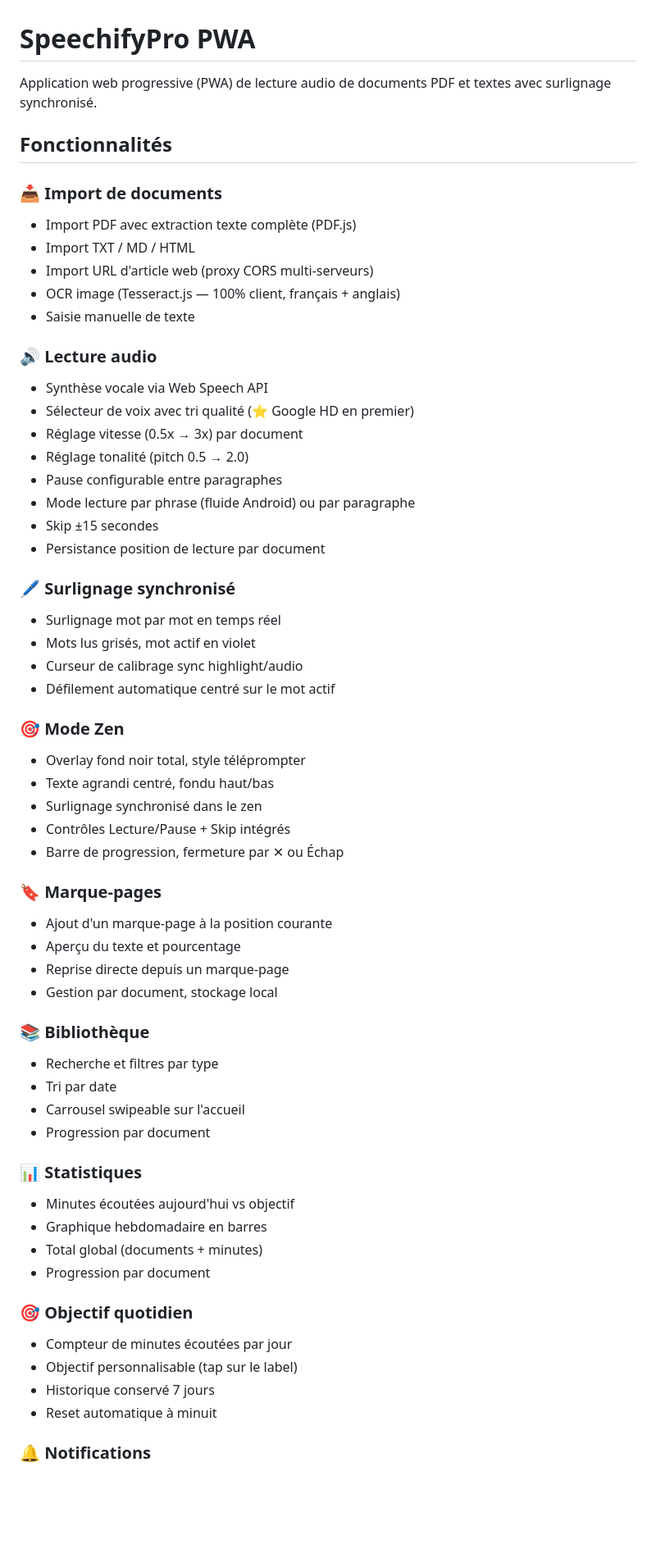
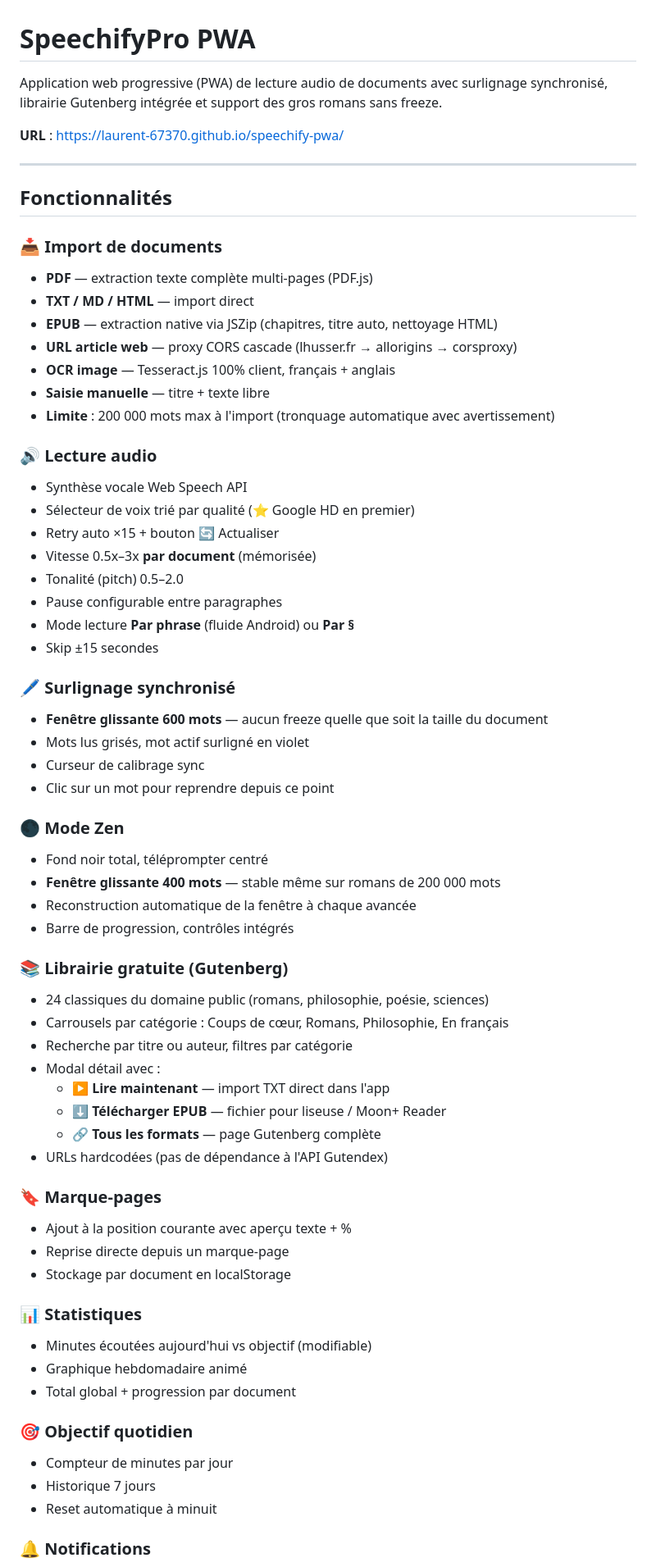
Before and after one commit to Laurent-67370/speechify-pwa, a Markdown page: README.md, the part around one of its changes. Shown at 82% size. GitHub-like rendering; blank space fills up the shorter version.

Commit message:
📝 README v31 — librairie Gutenberg, EPUB, fenêtre glissante, architecture

```diff
--- a/README.md
+++ b/README.md
@@ -1,61 +1,67 @@
 # SpeechifyPro PWA
 
-Application web progressive (PWA) de lecture audio de documents PDF et textes avec surlignage synchronisé.
+Application web progressive (PWA) de lecture audio de documents avec surlignage synchronisé, librairie Gutenberg intégrée et support des gros romans sans freeze.
+
+**URL** : https://laurent-67370.github.io/speechify-pwa/
+
+---
 
 ## Fonctionnalités
 
 ### 📥 Import de documents
-- Import PDF avec extraction texte complète (PDF.js)
-- Import TXT / MD / HTML
-- Import URL d'article web (proxy CORS multi-serveurs)
-- OCR image (Tesseract.js — 100% client, français + anglais)
-- Saisie manuelle de texte
+- **PDF** — extraction texte complète multi-pages (PDF.js)
+- **TXT / MD / HTML** — import direct
+- **EPUB** — extraction native via JSZip (chapitres, titre auto, nettoyage HTML)
+- **URL article web** — proxy CORS cascade (lhusser.fr → allorigins → corsproxy)
+- **OCR image** — Tesseract.js 100% client, français + anglais
+- **Saisie manuelle** — titre + texte libre
+- **Limite** : 200 000 mots max à l'import (tronquage automatique avec avertissement)
 
 ### 🔊 Lecture audio
-- Synthèse vocale via Web Speech API
-- Sélecteur de voix avec tri qualité (⭐ Google HD en premier)
-- Réglage vitesse (0.5x → 3x) par document
-- Réglage tonalité (pitch 0.5 → 2.0)
+- Synthèse vocale Web Speech API
+- Sélecteur de voix trié par qualité (⭐ Google HD en premier)
+- Retry auto ×15 + bouton 🔄 Actualiser
+- Vitesse 0.5x–3x **par document** (mémorisée)
+- Tonalité (pitch) 0.5–2.0
 - Pause configurable entre paragraphes
-- Mode lecture par phrase (fluide Android) ou par paragraphe
+- Mode lecture **Par phrase** (fluide Android) ou **Par §**
 - Skip ±15 secondes
-- Persistance position de lecture par document
 
 ### 🖊️ Surlignage synchronisé
-- Surlignage mot par mot en temps réel
-- Mots lus grisés, mot actif en violet
-- Curseur de calibrage sync highlight/audio
-- Défilement automatique centré sur le mot actif
+- **Fenêtre glissante 600 mots** — aucun freeze quelle que soit la taille du document
+- Mots lus grisés, mot actif surligné en violet
+- Curseur de calibrage sync
+- Clic sur un mot pour reprendre depuis ce point
 
-### 🎯 Mode Zen
-- Overlay fond noir total, style téléprompter
-- Texte agrandi centré, fondu haut/bas
-- Surlignage synchronisé dans le zen
-- Contrôles Lecture/Pause + Skip intégrés
-- Barre de progression, fermeture par ✕ ou Échap
+### 🌑 Mode Zen
+- Fond noir total, téléprompter centré
+- **Fenêtre glissante 400 mots** — stable même sur romans de 200 000 mots
+- Reconstruction automatique de la fenêtre à chaque avancée
+- Barre de progression, contrôles intégrés
+
+### 📚 Librairie gratuite (Gutenberg)
+- 24 classiques du domaine public (romans, philosophie, poésie, sciences)
+- Carrousels par catégorie : Coups de cœur, Romans, Philosophie, En français
+- Recherche par titre ou auteur, filtres par catégorie
+- Modal détail avec :
+  - **▶ Lire maintenant** — import TXT direct dans l'app
+  - **⬇ Télécharger EPUB** — fichier pour liseuse / Moon+ Reader
+  - **🔗 Tous les formats** — page Gutenberg complète
+- URLs hardcodées (pas de dépendance à l'API Gutendex)
 
 ### 🔖 Marque-pages
-- Ajout d'un marque-page à la position courante
-- Aperçu du texte et pourcentage
+- Ajout à la position courante avec aperçu texte + %
 - Reprise directe depuis un marque-page
-- Gestion par document, stockage local
-
-### 📚 Bibliothèque
-- Recherche et filtres par type
-- Tri par date
-- Carrousel swipeable sur l'accueil
-- Progression par document
+- Stockage par document en localStorage
 
 ### 📊 Statistiques
-- Minutes écoutées aujourd'hui vs objectif
-- Graphique hebdomadaire en barres
-- Total global (documents + minutes)
-- Progression par document
+- Minutes écoutées aujourd'hui vs objectif (modifiable)
+- Graphique hebdomadaire animé
+- Total global + progression par document
 
 ### 🎯 Objectif quotidien
-- Compteur de minutes écoutées par jour
-- Objectif personnalisable (tap sur le label)
-- Historique conservé 7 jours
+- Compteur de minutes par jour
+- Historique 7 jours
 - Reset automatique à minuit
 
 ### 🔔 Notifications
```
Also changed, not shown: other parts of README.md (+85 -89 lines).
